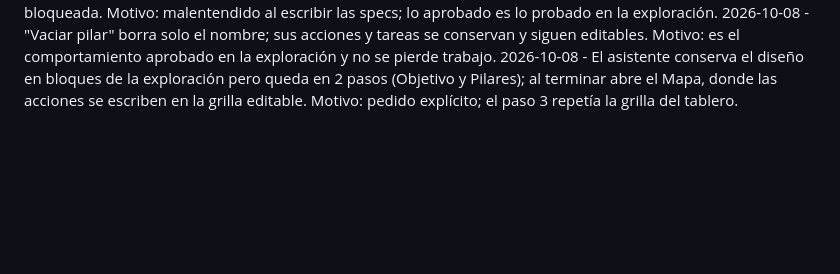
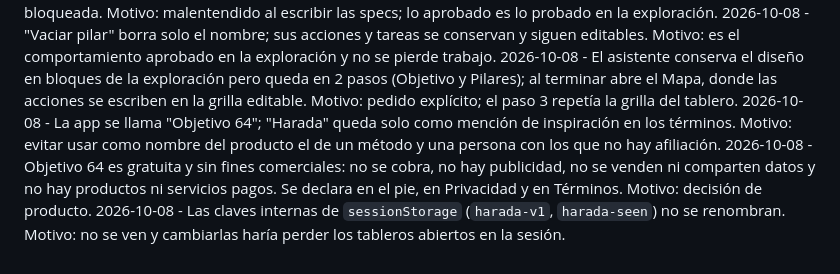
Before and after one commit to luisca85/sakura64, a Markdown page: docs/decisions.md, the part around the change. GitHub-like rendering; blank space fills up the shorter version.

Commit message:
[legal] spec de la información legal y el nombre Objetivo 64
Co-Authored-By: Claude Opus 5.5 <noreply@anthropic.com>

```diff
--- a/docs/decisions.md
+++ b/docs/decisions.md
@@ -21,3 +21,6 @@
 2026-10-08 - Se toma como fuente de verdad la exploración aprobada (rama `explorar/onboarding`) y se revierten tres decisiones de arriba: el asistente sigue en 3 pasos con bloques (Objetivo, Pilares y Acciones con el tablero completo al lado), las acciones de un pilar sin nombre no se bloquean, y no hay aviso de acción bloqueada. Motivo: malentendido al escribir las specs; lo aprobado es lo probado en la exploración.
 2026-10-08 - "Vaciar pilar" borra solo el nombre; sus acciones y tareas se conservan y siguen editables. Motivo: es el comportamiento aprobado en la exploración y no se pierde trabajo.
 2026-10-08 - El asistente conserva el diseño en bloques de la exploración pero queda en 2 pasos (Objetivo y Pilares); al terminar abre el Mapa, donde las acciones se escriben en la grilla editable. Motivo: pedido explícito; el paso 3 repetía la grilla del tablero.
+2026-10-08 - La app se llama "Objetivo 64"; "Harada" queda solo como mención de inspiración en los términos. Motivo: evitar usar como nombre del producto el de un método y una persona con los que no hay afiliación.
+2026-10-08 - Objetivo 64 es gratuita y sin fines comerciales: no se cobra, no hay publicidad, no se venden ni comparten datos y no hay productos ni servicios pagos. Se declara en el pie, en Privacidad y en Términos. Motivo: decisión de producto.
+2026-10-08 - Las claves internas de `sessionStorage` (`harada-v1`, `harada-seen`) no se renombran. Motivo: no se ven y cambiarlas haría perder los tableros abiertos en la sesión.
```
Also changed, not shown: docs/specs/legales.md (added, +44 -0 lines).
